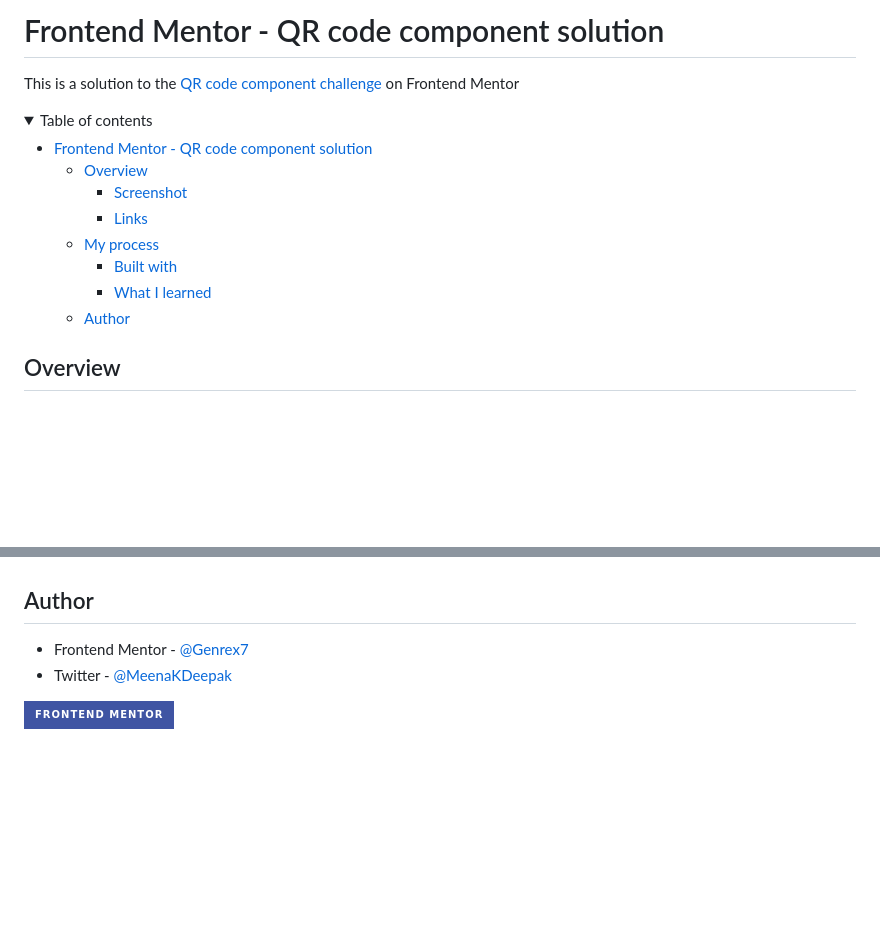
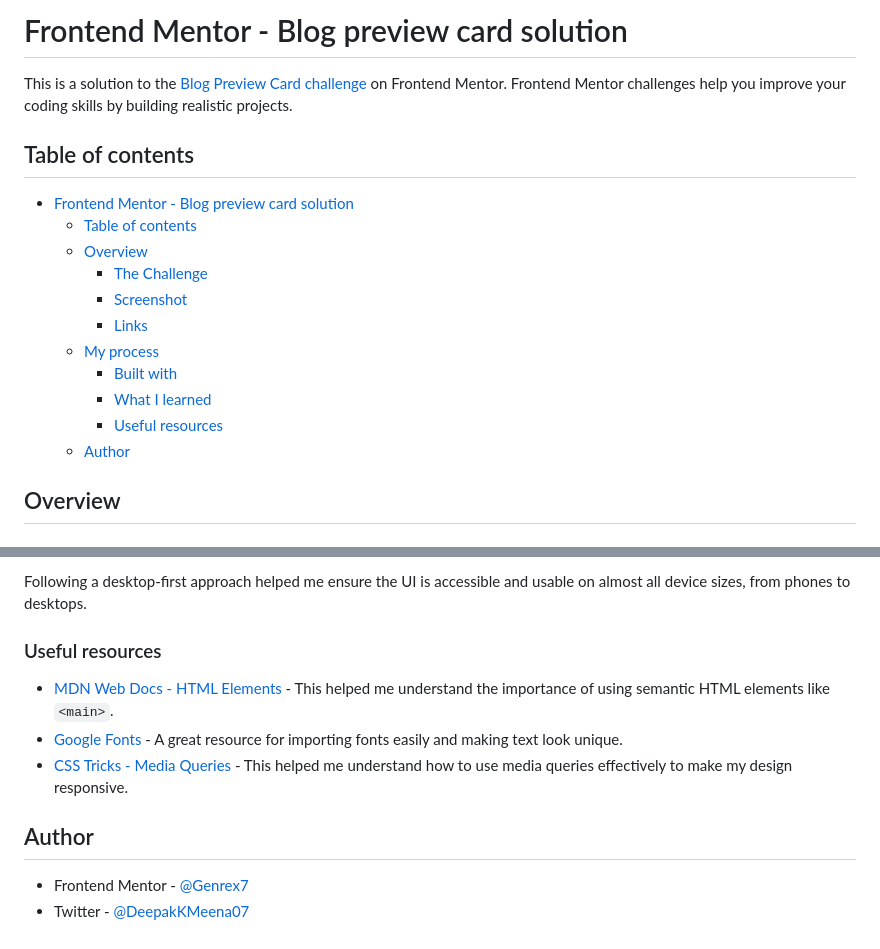
Before and after one commit to Genrex7/blog-preview-card, a Markdown page: README.md, 2 parts joined by grey strips. Drawn GitHub-style; folded sections open; badges without logos; blank space fills up the shorter version.

```diff
--- a/README.md
+++ b/README.md
@@ -1,17 +1,17 @@
-# Frontend Mentor - QR code component solution
+# Frontend Mentor - Blog preview card solution
 
-This is a solution to the [QR code component challenge][QR-Code-challenge] on Frontend Mentor
+This is a solution to the [Blog Preview Card challenge][blog-preview-card] on Frontend Mentor. Frontend Mentor challenges help you improve your coding skills by building realistic projects.
 
-<!-- Table of Content -->
+## Table of contents
 
-<details>
-<summary>Table of contents</summary>
-
-- [Frontend Mentor - QR code component solution](#frontend-mentor---qr-code-component-solution)
+- [Frontend Mentor - Blog preview card solution](#frontend-mentor---blog-preview-card-solution)
+  - [Table of contents](#table-of-contents)
   - [Overview](#overview)
+    - [The Challenge](#the-challenge)
     - [Screenshot](#screenshot)
     - [Links](#links)
   - [My process](#my-process)
     - [Built with](#built-with)
     - [What I learned](#what-i-learned)
+    - [Useful resources](#useful-resources)
   - [Author](#author)
@@ -63,8 +78,15 @@ Making sure the component looks good on different devices was important. Setting
+Following a desktop-first approach helped me ensure the UI is accessible and usable on almost all device sizes, from phones to desktops.
+
+### Useful resources
+
+- [MDN Web Docs - HTML Elements](https://developer.mozilla.org/en-US/docs/Web/HTML/Element) - This helped me understand the importance of using semantic HTML elements like `<main>`.
+- [Google Fonts](https://fonts.google.com/) - A great resource for importing fonts easily and making text look unique.
+- [CSS Tricks - Media Queries](https://css-tricks.com/snippets/css/media-queries-for-standard-devices/) - This helped me understand how to use media queries effectively to make my design responsive.
 
 ## Author
 
 - Frontend Mentor - [@Genrex7](https://www.frontendmentor.io/profile/Genrex7)
-- Twitter - [@MeenaKDeepak](https://www.twitter.com/MeenaKDeepak)
+- Twitter - [@DeepakKMeena07](https://x.com/DeepakKMeena07)
 
-[![Frontend Mentor][fronendmentor]][QR-Code-challenge]
+<!-- [![Frontend Mentor][fronendmentor]][blog-preview-card] -->
 
@@ -72,3 +94,6 @@ Making sure the component looks good on different devices was important. Setting
 [HTML]: https://img.shields.io/badge/HTML5-E34F26?style=for-the-badge&logo=html5&logoColor=white
 [CSS]: https://img.shields.io/badge/CSS-239120?&style=for-the-badge&logo=css3&logoColor=white
 [fronendmentor]: https://img.shields.io/badge/Frontend%20Mentor-3F54A3?style=for-the-badge&logo=frontendmentor&logoColor=white
+[google-fonts]: https://img.shields.io/badge/Google%20Fonts-4285F4?style=for-the-badge&logo=googlefonts&logoColor=white
+[flexbox]: https://img.shields.io/badge/Flexbox-000000?style=for-the-badge&logo=flexbox&logoColor=white
+[desktop-first-workflow]: https://img.shields.io/badge/Desktop%20First%20Workflow-000000?style=for-the-badge&logo=desktop&logoColor=white
```
Also changed, not shown: other parts of README.md (+31 -16 lines), src/images/favicon-32x32.png (added), src/screenshot/ss1.png (added), src/screenshot/ss2.png (added), 6 other files.
